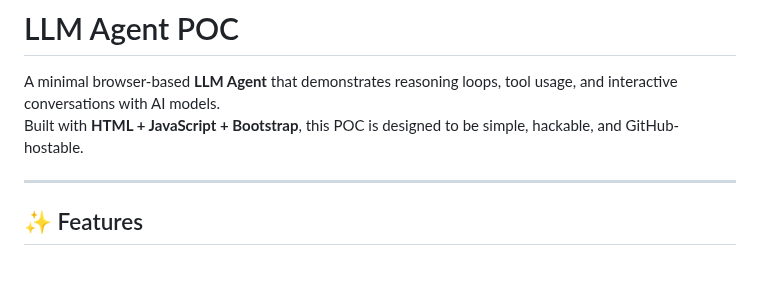
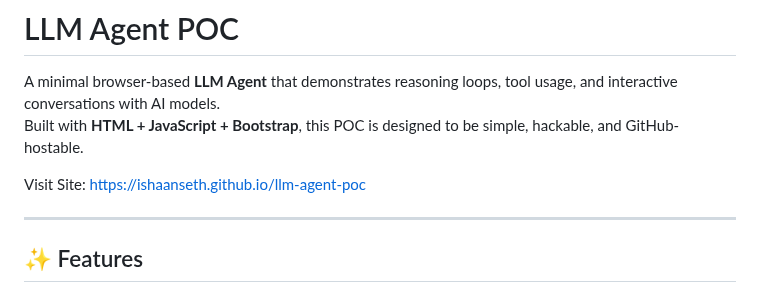
Before and after one commit to ishaanseth/llm-agent-poc, a Markdown page: README.md, the part around the change. GitHub-like rendering; blank space fills up the shorter version.

```diff
--- a/README.md
+++ b/README.md
@@ -2,6 +2,8 @@
 
 A minimal browser-based **LLM Agent** that demonstrates reasoning loops, tool usage, and interactive conversations with AI models.
 Built with **HTML + JavaScript + Bootstrap**, this POC is designed to be simple, hackable, and GitHub-hostable.
+
+Visit Site: https://ishaanseth.github.io/llm-agent-poc
 
 ---
 
```
